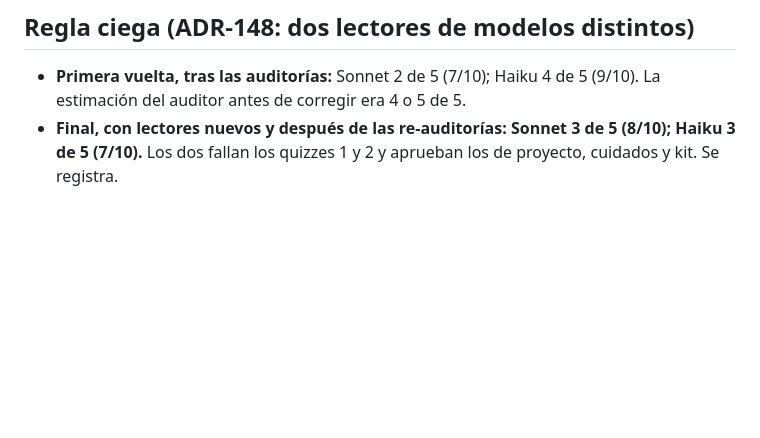
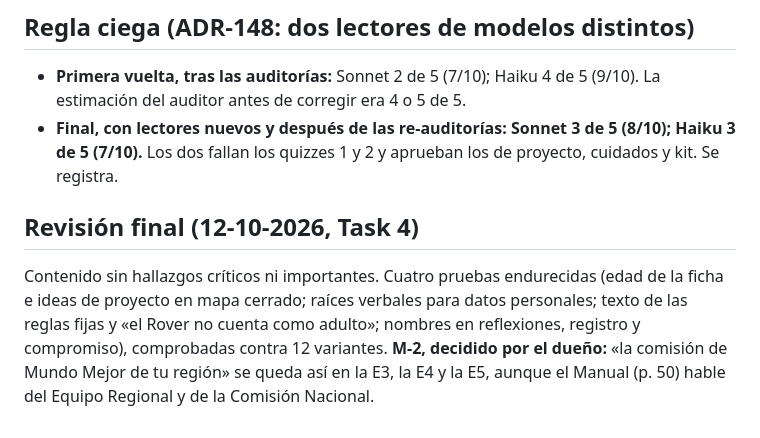
Before and after one commit to maximoaluna-blip/INDUCCION-ROVER, a Markdown page: 01-Diseno-Cursos/R2-Herramientas-Tribu-Tierra.md, the part around the change. Rendered like a GitHub page; blank space fills up the shorter version.

Commit message:
diseño E5: revisión final y decisión del dueño sobre «la comisión de tu región»
Co-Authored-By: Claude Opus 5.5 <noreply@anthropic.com>

```diff
--- a/01-Diseno-Cursos/R2-Herramientas-Tribu-Tierra.md
+++ b/01-Diseno-Cursos/R2-Herramientas-Tribu-Tierra.md
@@ -64,3 +64,7 @@ Ningún marcador solo en la correcta (los de siempre, más partido, Bien, Mal y
 
 - **Primera vuelta, tras las auditorías:** Sonnet 2 de 5 (7/10); Haiku 4 de 5 (9/10). La estimación del auditor antes de corregir era 4 o 5 de 5.
 - **Final, con lectores nuevos y después de las re-auditorías: Sonnet 3 de 5 (8/10); Haiku 3 de 5 (7/10).** Los dos fallan los quizzes 1 y 2 y aprueban los de proyecto, cuidados y kit. Se registra.
+
+## Revisión final (12-10-2026, Task 4)
+
+Contenido sin hallazgos críticos ni importantes. Cuatro pruebas endurecidas (edad de la ficha e ideas de proyecto en mapa cerrado; raíces verbales para datos personales; texto de las reglas fijas y «el Rover no cuenta como adulto»; nombres en reflexiones, registro y compromiso), comprobadas contra 12 variantes. **M-2, decidido por el dueño:** «la comisión de Mundo Mejor de tu región» se queda así en la E3, la E4 y la E5, aunque el Manual (p. 50) hable del Equipo Regional y de la Comisión Nacional.
```
